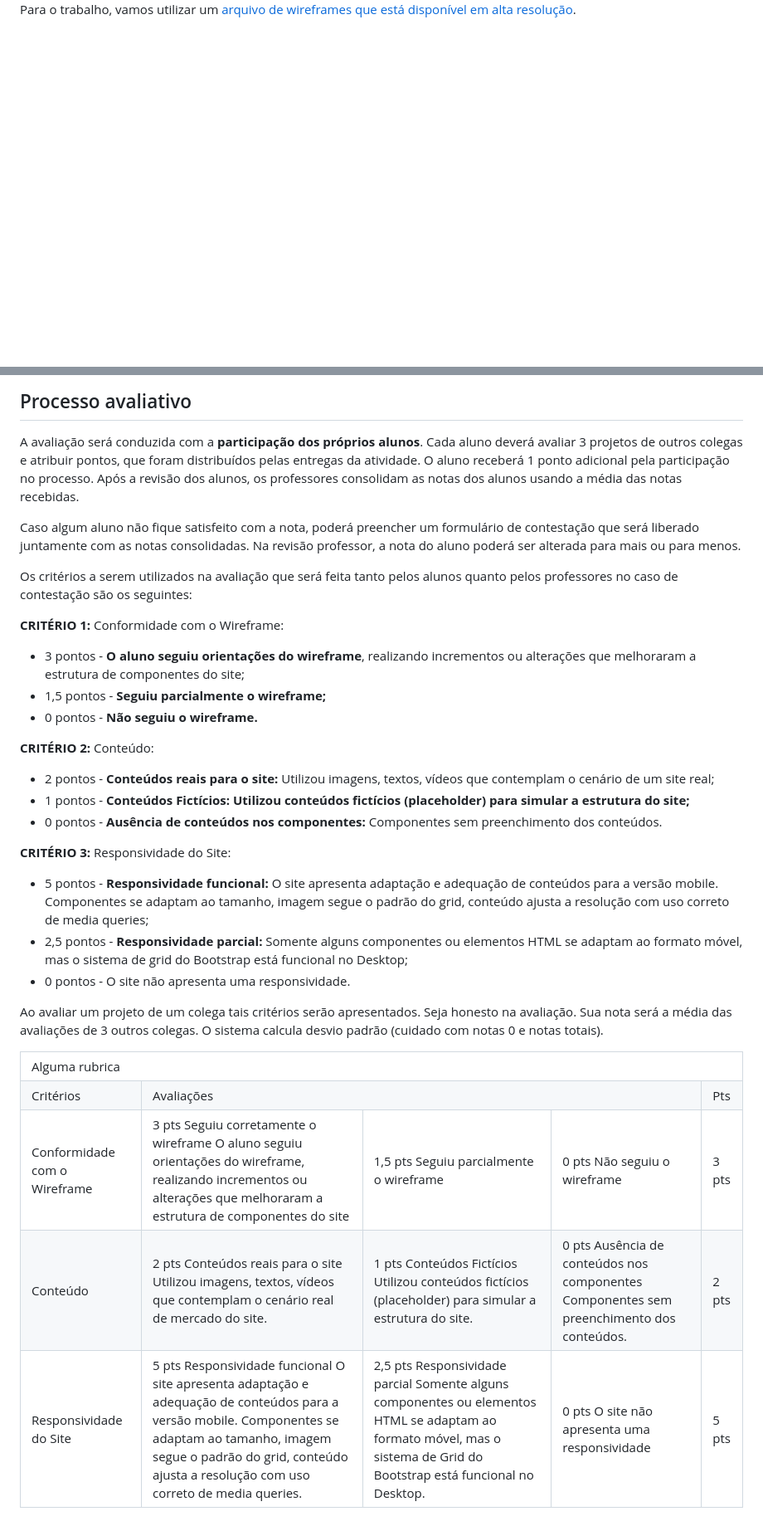
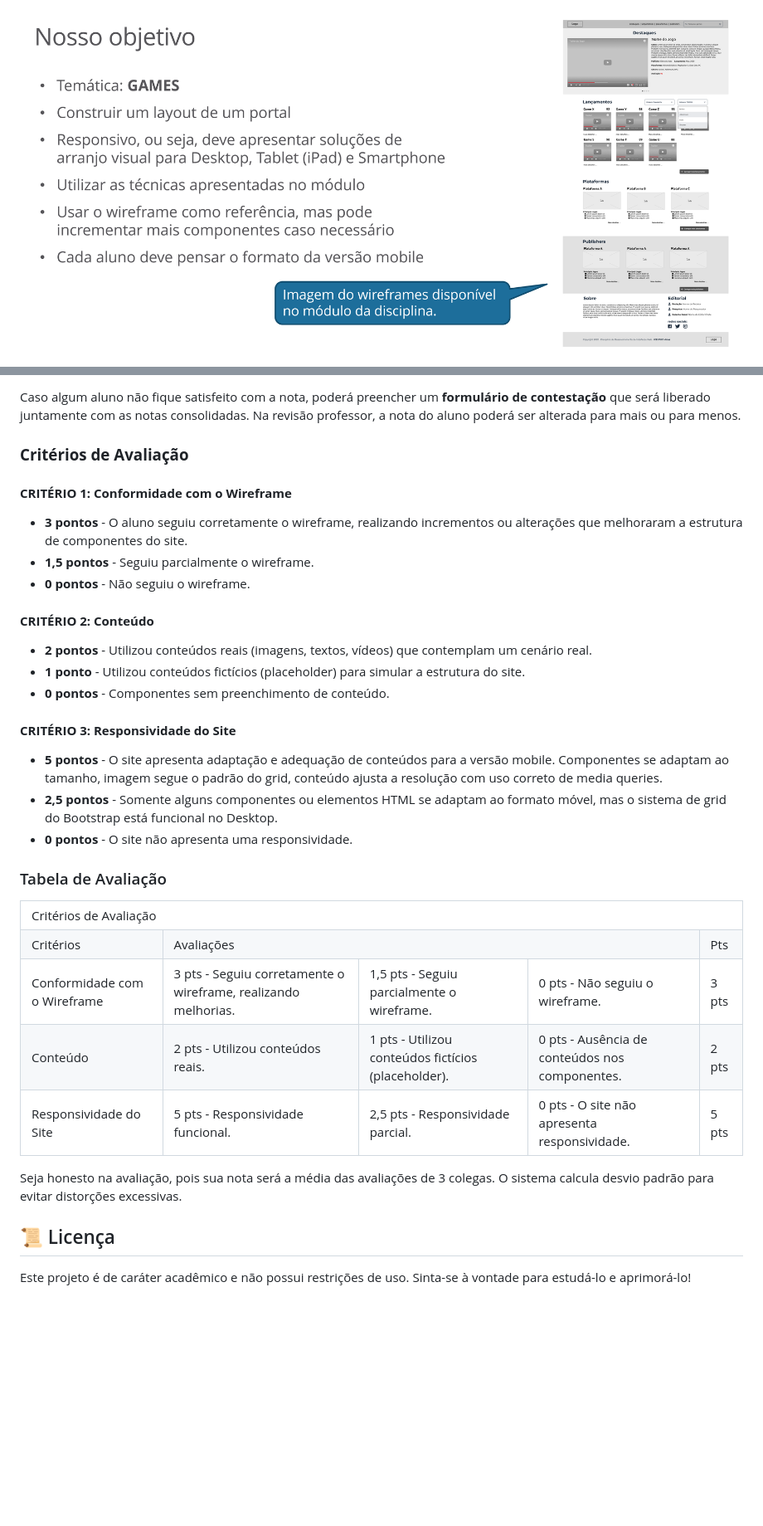
Before and after one commit to GustavoPontess/Trabalho-Pr-tico-1---Wireframe-Padr-o, a Markdown page: README.md, 2 parts joined by grey strips. Shown: that part at 83% size. Drawn GitHub-style; blank space fills up the shorter version.

Commit message:
docs: atualização completa do README com orientações e critérios de avaliação

```diff
--- a/README.md
+++ b/README.md
@@ -20,3 +52,3 @@ O trabalho que vamos fazer nessa atividade tem as características de um Portal
 
-Para o trabalho, vamos utilizar um <a href="assets/img/Wireframe - Portal de Games.png">arquivo de wireframes que está disponível em alta resolução</a>.
+![Trabalho Prático 1-2](assets/img/Trabalho%20Pr%C3%A1tico%201-2.png)
 
@@ -24,41 +57,28 @@ Para o trabalho, vamos utilizar um <a href="assets/img/Wireframe - Portal de Gam
 
-## Processo avaliativo
+Caso algum aluno não fique satisfeito com a nota, poderá preencher um **formulário de contestação** que será liberado juntamente com as notas consolidadas. Na revisão professor, a nota do aluno poderá ser alterada para mais ou para menos.
 
-A avaliação será conduzida com a <b style="color:red;">participação dos próprios alunos</b>. Cada aluno deverá avaliar 3 projetos de outros colegas e atribuir pontos, que foram distribuídos pelas entregas da atividade. O aluno receberá 1 ponto adicional pela participação no processo. Após a revisão dos alunos, os professores consolidam as notas dos alunos usando a média das notas recebidas.
+### **Critérios de Avaliação**
 
-Caso algum aluno não fique satisfeito com a nota, poderá preencher um formulário de contestação que será liberado juntamente com as notas consolidadas. Na revisão professor, a nota do aluno poderá ser alterada para mais ou para menos.
+#### **CRITÉRIO 1: Conformidade com o Wireframe**
+- **3 pontos** - O aluno seguiu corretamente o wireframe, realizando incrementos ou alterações que melhoraram a estrutura de componentes do site.
+- **1,5 pontos** - Seguiu parcialmente o wireframe.
+- **0 pontos** - Não seguiu o wireframe.
 
-Os critérios a serem utilizados na avaliação que será feita tanto pelos alunos quanto pelos professores no caso de contestação são os seguintes:
+#### **CRITÉRIO 2: Conteúdo**
+- **2 pontos** - Utilizou conteúdos reais (imagens, textos, vídeos) que contemplam um cenário real.
+- **1 ponto** - Utilizou conteúdos fictícios (placeholder) para simular a estrutura do site.
+- **0 pontos** - Componentes sem preenchimento de conteúdo.
 
-<b>CRITÉRIO 1:</b> Conformidade com o Wireframe:
+#### **CRITÉRIO 3: Responsividade do Site**
+- **5 pontos** - O site apresenta adaptação e adequação de conteúdos para a versão mobile. Componentes se adaptam ao tamanho, imagem segue o padrão do grid, conteúdo ajusta a resolução com uso correto de media queries.
+- **2,5 pontos** - Somente alguns componentes ou elementos HTML se adaptam ao formato móvel, mas o sistema de grid do Bootstrap está funcional no Desktop.
+- **0 pontos** - O site não apresenta uma responsividade.
 
-<ul>
-    <li>3 pontos -<b> O aluno seguiu orientações do wireframe</b>, realizando incrementos ou alterações que melhoraram a estrutura de componentes do site;</li>
-    <li>1,5 pontos - <b>Seguiu parcialmente o wireframe;</b></li>
-    <li>0 pontos - <b>Não seguiu o wireframe.</b></li>
-</ul>
-
-<b>CRITÉRIO 2:</b> Conteúdo:
-
-<ul>
-    <li>2 pontos -<b> Conteúdos reais para o site:</b> Utilizou imagens, textos, vídeos que contemplam o cenário de um site real;</li>
-    <li>1 pontos - <b>Conteúdos Fictícios: Utilizou conteúdos fictícios (placeholder) para simular a estrutura do site;</b></li>
-    <li>0 pontos - <b>Ausência de conteúdos nos componentes:</b> Componentes sem preenchimento dos conteúdos.</li>
-</ul>
-
-<b>CRITÉRIO 3:</b> Responsividade do Site:
-
-<ul>
-    <li>5 pontos - <b>Responsividade funcional:</b> O site apresenta adaptação e adequação de conteúdos para a versão mobile. Componentes se adaptam ao tamanho, imagem segue o padrão do grid, conteúdo ajusta a resolução com uso correto de media queries;</li>
-    <li>2,5 pontos - <b>Responsividade parcial:</b> Somente alguns componentes ou elementos HTML se adaptam ao formato móvel, mas o sistema de grid do Bootstrap está funcional no Desktop;</li>
-    <li>0 pontos - O site não apresenta uma responsividade.</li>
-</ul>
-
-Ao avaliar um projeto de um colega tais critérios serão apresentados. Seja honesto na avaliação. Sua nota será a média das avaliações de 3 outros colegas. O sistema calcula desvio padrão (cuidado com notas 0 e notas totais).
+### Tabela de Avaliação
 
 <table>
     <tr>
-        <td colspan="5">Alguma rubrica</td>
+        <td colspan="5">Critérios de Avaliação</td>
     </tr>
     <tr>
         <td>Critérios</td>
@@ -67,41 +87,28 @@ Ao avaliar um projeto de um colega tais critérios serão apresentados. Seja hon
     </tr>
     <tr>
         <td>Conformidade com o Wireframe</td>
-        <td>3 pts
-            Seguiu corretamente o wireframe
-            O aluno seguiu orientações do wireframe, realizando incrementos ou alterações que melhoraram a estrutura de
-            componentes do site</td>
-        <td>1,5 pts
-            Seguiu parcialmente o wireframe</td>
-        <td>0 pts
-            Não seguiu o wireframe</td>
+        <td>3 pts - Seguiu corretamente o wireframe, realizando melhorias.</td>
+        <td>1,5 pts - Seguiu parcialmente o wireframe.</td>
+        <td>0 pts - Não seguiu o wireframe.</td>
         <td>3 pts</td>
     </tr>
     <tr>
         <td>Conteúdo</td>
-        <td>2 pts
-            Conteúdos reais para o site
-            Utilizou imagens, textos, vídeos que contemplam o cenário real de mercado do site.</td>
-        <td>1 pts
-            Conteúdos Fictícios
-            Utilizou conteúdos fictícios (placeholder) para simular a estrutura do site.</td>
-        <td>0 pts
-            Ausência de conteúdos nos componentes
-            Componentes sem preenchimento dos conteúdos.</td>
+        <td>2 pts - Utilizou conteúdos reais.</td>
+        <td>1 pts - Utilizou conteúdos fictícios (placeholder).</td>
+        <td>0 pts - Ausência de conteúdos nos componentes.</td>
         <td>2 pts</td>
     </tr>
     <tr>
         <td>Responsividade do Site</td>
-        <td>5 pts
-            Responsividade funcional
-            O site apresenta adaptação e adequação de conteúdos para a versão mobile. Componentes se adaptam ao tamanho,
-            imagem segue o padrão do grid, conteúdo ajusta a resolução com uso correto de media queries.</td>
-        <td>2,5 pts
-            Responsividade parcial
-            Somente alguns componentes ou elementos HTML se adaptam ao formato móvel, mas o sistema de Grid do Bootstrap
-            está funcional no Desktop.</td>
-        <td>0 pts
-            O site não apresenta uma responsividade</td>
+        <td>5 pts - Responsividade funcional.</td>
+        <td>2,5 pts - Responsividade parcial.</td>
+        <td>0 pts - O site não apresenta responsividade.</td>
         <td>5 pts</td>
     </tr>
 </table>
+
+Seja honesto na avaliação, pois sua nota será a média das avaliações de 3 colegas. O sistema calcula desvio padrão para evitar distorções excessivas.
+
+## 📜 Licença
+Este projeto é de caráter acadêmico e não possui restrições de uso. Sinta-se à vontade para estudá-lo e aprimorá-lo!
```
Also changed, not shown: other parts of README.md (+49 -16 lines).
